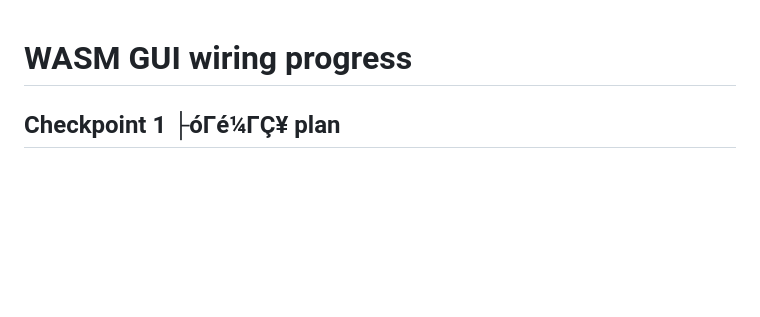
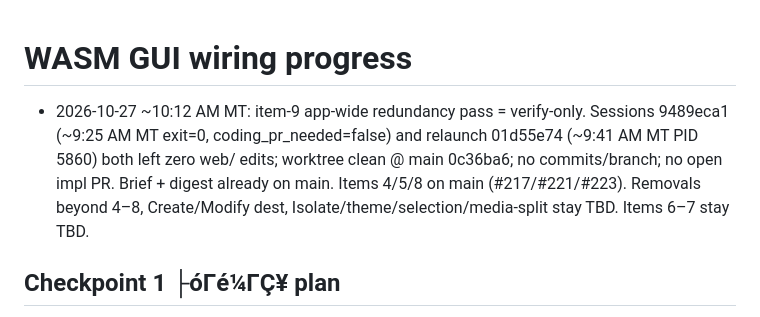
Before and after one commit to cyborgpencil/cad-mvp, a Markdown page: web/PROGRESS.md, the part around the change. Drawn GitHub-style; blank space fills up the shorter version.

Commit message:
docs: retip item-9 verify-only with Dig exact UPDATES + web/PROGRESS

```diff
--- a/web/PROGRESS.md
+++ b/web/PROGRESS.md
@@ -1,4 +1,6 @@
 # WASM GUI wiring progress
+
+- 2026-10-27 ~10:12 AM MT: item-9 app-wide redundancy pass = verify-only. Sessions 9489eca1 (~9:25 AM MT exit=0, coding_pr_needed=false) and relaunch 01d55e74 (~9:41 AM MT PID 5860) both left zero web/ edits; worktree clean @ main 0c36ba6; no commits/branch; no open impl PR. Brief + digest already on main. Items 4/5/8 on main (#217/#221/#223). Removals beyond 4–8, Create/Modify dest, Isolate/theme/selection/media-split stay TBD. Items 6–7 stay TBD.
 
 ## Checkpoint 1 ├óΓé¼ΓÇ¥ plan
 
```
Also changed, not shown: UPDATES.md (+1 -1 lines).
